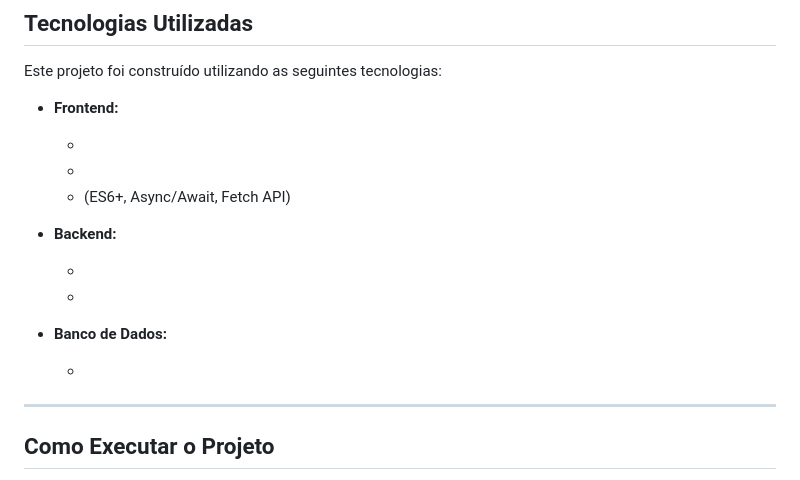
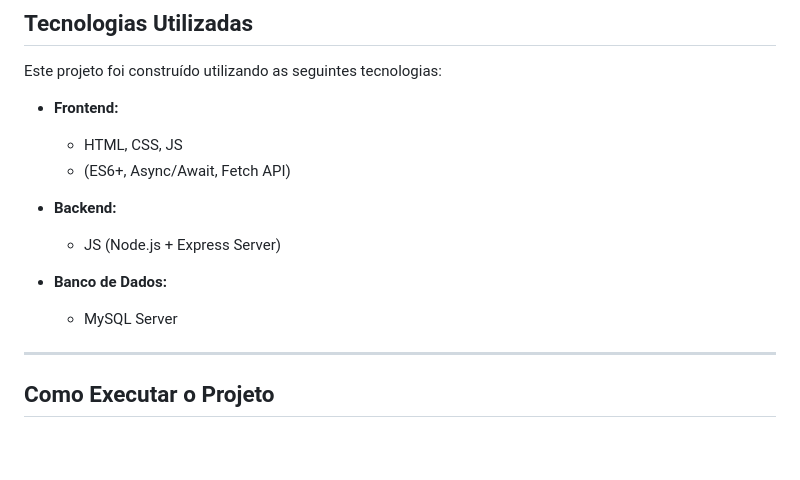
Before and after one commit to AnaVecchia/neopetshop, a Markdown page: README.md, the part around the change. Drawn GitHub-style; blank space fills up the shorter version.

Commit message:
put readme

```diff
--- a/README.md
+++ b/README.md
@@ -36,18 +36,16 @@ Este projeto foi construído utilizando as seguintes tecnologias:
 
   - **Frontend:**
 
-      -
-      -
+      -  HTML, CSS, JS
       -  (ES6+, Async/Await, Fetch API)
 
   - **Backend:**
 
-      -
-      -
+      - JS (Node.js + Express Server)
 
   - **Banco de Dados:**
 
-      -
+      - MySQL Server
 
 -----
 
```
